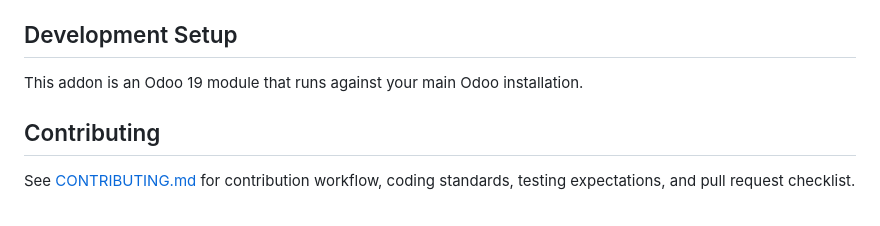
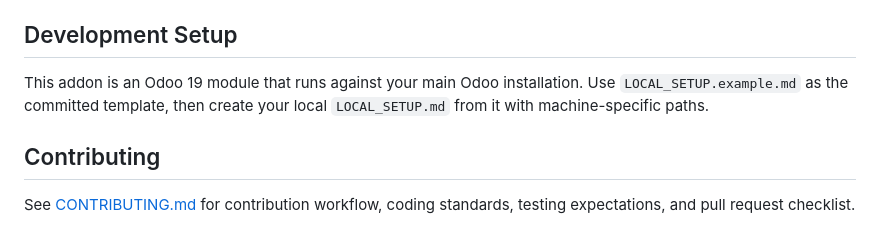
Before and after one commit to symbiotech/bonuscard-odoo, a Markdown page: README.md, the part around the change. Drawn GitHub-style.

Commit message:
docs: add Local setup example

```diff
--- a/README.md
+++ b/README.md
@@ -154,6 +154,8 @@ The full Bonuscard purchase lifecycle is implemented in POS:
 ## Development Setup
 
 This addon is an Odoo 19 module that runs against your main Odoo installation.
+Use `LOCAL_SETUP.example.md` as the committed template, then create your local
+`LOCAL_SETUP.md` from it with machine-specific paths.
 
 ## Contributing
 
```
Also changed, not shown: CONTRIBUTING.md (+1 -1 lines), LOCAL_SETUP.example.md (added, +123 -0 lines).
